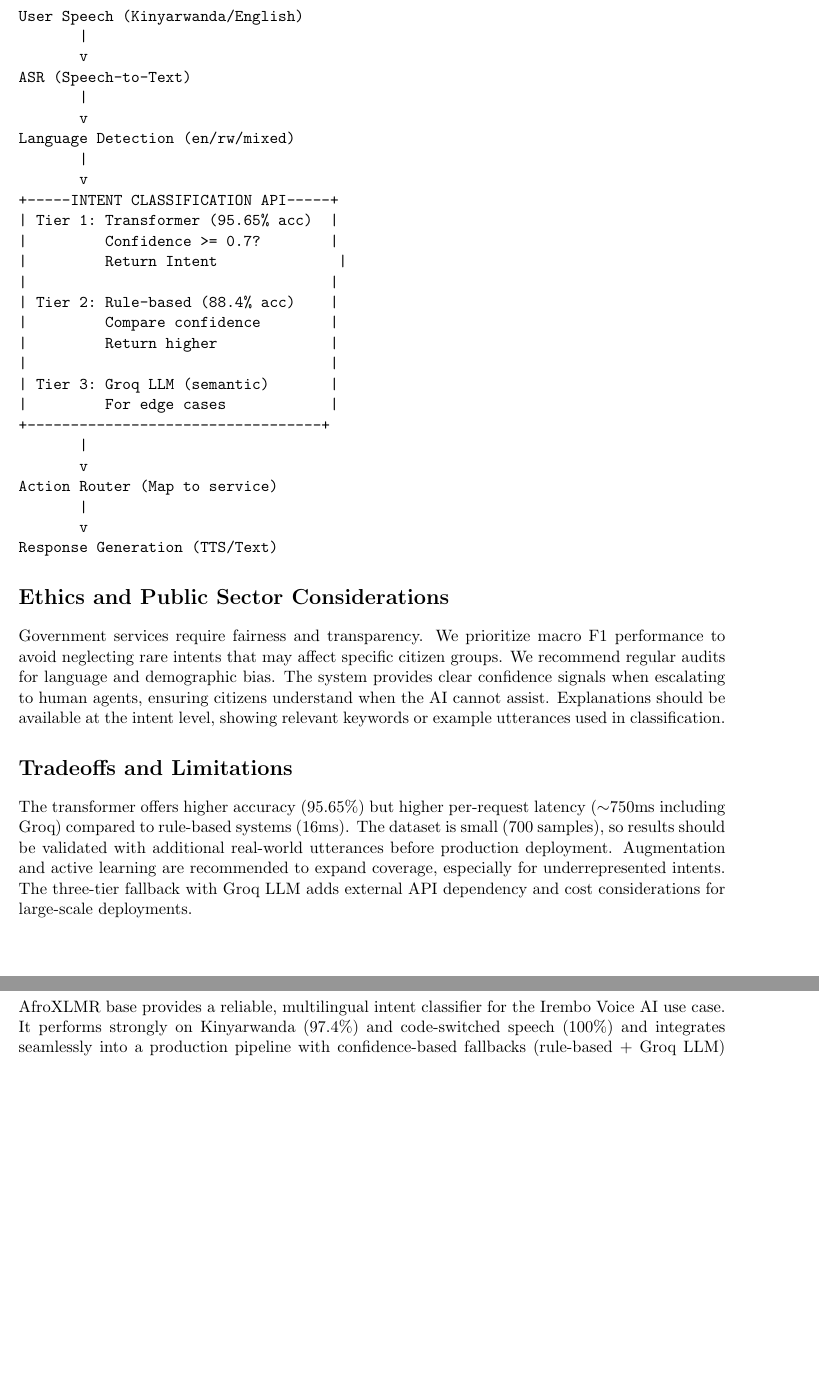
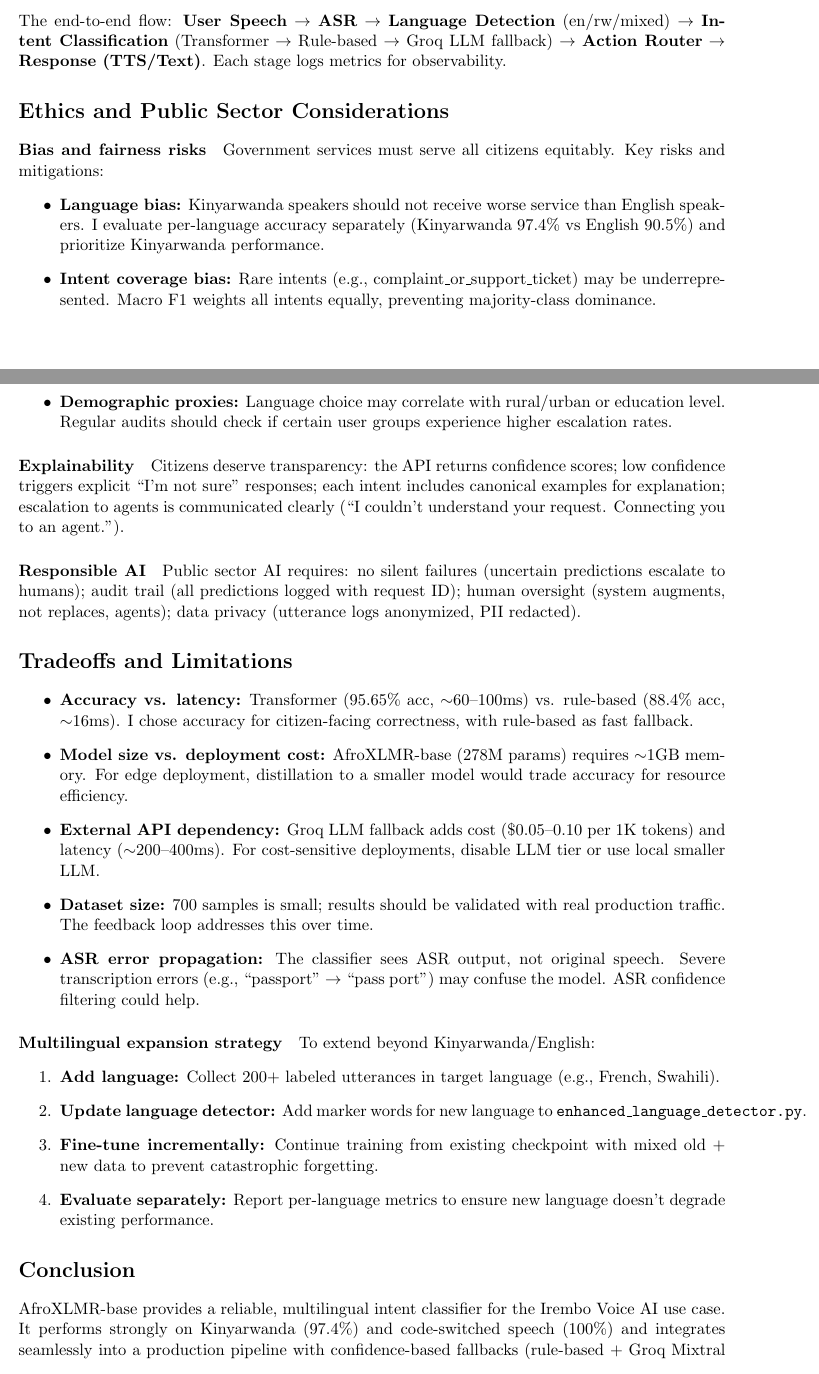
Before and after one commit to Abdulraqib20/irembo-voice-ai, a LaTeX document (report.tex): two parts of pages 4 and 5 of 5 before the commit and two parts of pages 3 and 4 of 5 after it, joined at a grey line, cut so that both start at the same text, the shorter picture padded with empty space. Compiled offline with pdfLaTeX.

Commit message:
docs: update intent classification report with detailed model evaluation and deployment strategies

```diff
--- a/report.tex
+++ b/report.tex
@@ -115,45 +88,47 @@ This tiered approach protects citizens from incorrect service routing while main
 
 \section*{Voice AI Pipeline Architecture (Bonus)}
 
-\begin{verbatim}
-User Speech (Kinyarwanda/English)
-       |
-       v
-ASR (Speech-to-Text)
-       |
-       v
-Language Detection (en/rw/mixed)
-       |
-       v
-+-----INTENT CLASSIFICATION API-----+
-| Tier 1: Transformer (95.65% acc)  |
-|         Confidence >= 0.7?        |
-|         Return Intent              |
-|                                   |
-| Tier 2: Rule-based (88.4% acc)    |
-|         Compare confidence        |
-|         Return higher             |
-|                                   |
-| Tier 3: Groq LLM (semantic)       |
-|         For edge cases            |
-+----------------------------------+
-       |
-       v
-Action Router (Map to service)
-       |
-       v
-Response Generation (TTS/Text)
-\end{verbatim}
+The end-to-end flow: \textbf{User Speech} $\rightarrow$ \textbf{ASR} $\rightarrow$ \textbf{Language Detection} (en/rw/mixed) $\rightarrow$ \textbf{Intent Classification} (Transformer $\rightarrow$ Rule-based $\rightarrow$ Groq LLM fallback) $\rightarrow$ \textbf{Action Router} $\rightarrow$ \textbf{Response (TTS/Text)}. Each stage logs metrics for observability.
 
 \section*{Ethics and Public Sector Considerations}
-Government services require fairness and transparency. We prioritize macro F1 performance to avoid neglecting rare intents that may affect specific citizen groups. We recommend regular audits for language and demographic bias. The system provides clear confidence signals when escalating to human agents, ensuring citizens understand when the AI cannot assist. Explanations should be available at the intent level, showing relevant keywords or example utterances used in classification.
+
+\paragraph{Bias and fairness risks}
+Government services must serve all citizens equitably. Key risks and mitigations:
+\begin{itemize}
+  \item \textbf{Language bias:} Kinyarwanda speakers should not receive worse service than English speakers. I evaluate per-language accuracy separately (Kinyarwanda 97.4\% vs English 90.5\%) and prioritize Kinyarwanda performance.
+  \item \textbf{Intent coverage bias:} Rare intents (e.g., complaint\_or\_support\_ticket) may be underrepresented. Macro F1 weights all intents equally, preventing majority-class dominance.
+  \item \textbf{Demographic proxies:} Language choice may correlate with rural/urban or education level. Regular audits should check if certain user groups experience higher escalation rates.
+\end{itemize}
+
+\paragraph{Explainability}
+Citizens deserve transparency: the API returns confidence scores; low confidence triggers explicit ``I'm not sure'' responses; each intent includes canonical examples for explanation; escalation to agents is communicated clearly (``I couldn't understand your request. Connecting you to an agent.'').
+
+\paragraph{Responsible AI}
+Public sector AI requires: no silent failures (uncertain predictions escalate to humans); audit trail (all predictions logged with request ID); human oversight (system augments, not replaces, agents); data privacy (utterance logs anonymized, PII redacted).
 
 \section*{Tradeoffs and Limitations}
 
-The transformer offers higher accuracy (95.65\%) but higher per-request latency ($\sim$750ms including Groq) compared to rule-based systems (16ms). The dataset is small (700 samples), so results should be validated with additional real-world utterances before production deployment. Augmentation and active learning are recommended to expand coverage, especially for underrepresented intents. The three-tier fallback with Groq LLM adds external API dependency and cost considerations for large-scale deployments.
+\begin{itemize}
+  \item \textbf{Accuracy vs. latency:} Transformer (95.65\% acc, $\sim$60--100ms) vs. rule-based (88.4\% acc, $\sim$16ms). I chose accuracy for citizen-facing correctness, with rule-based as fast fallback.
+  \item \textbf{Model size vs. deployment cost:} AfroXLMR-base (278M params) requires $\sim$1GB memory. For edge deployment, distillation to a smaller model would trade accuracy for resource efficiency.
+  \item \textbf{External API dependency:} Groq LLM fallback adds cost (\$0.05--0.10 per 1K tokens) and latency ($\sim$200--400ms). For cost-sensitive deployments, disable LLM tier or use local smaller LLM.
+  \item \textbf{Dataset size:} 700 samples is small; results should be validated with real production traffic. The feedback loop addresses this over time.
+  \item \textbf{ASR error propagation:} The classifier sees ASR output, not original speech. Severe transcription errors (e.g., ``passport'' $\rightarrow$ ``pass port'') may confuse the model. ASR confidence filtering could help.
+\end{itemize}
+
+\paragraph{Multilingual expansion strategy}
+To extend beyond Kinyarwanda/English:
+\begin{enumerate}
+  \item \textbf{Add language:} Collect 200+ labeled utterances in target language (e.g., French, Swahili).
+  \item \textbf{Update language detector:} Add marker words for new language to \texttt{enhanced\_language\_detector.py}.
+  \item \textbf{Fine-tune incrementally:} Continue training from existing checkpoint with mixed old + new data to prevent catastrophic forgetting.
+  \item \textbf{Evaluate separately:} Report per-language metrics to ensure new language doesn't degrade existing performance.
+\end{enumerate}
 
 \section*{Conclusion}
 
-AfroXLMR base provides a reliable, multilingual intent classifier for the Irembo Voice AI use case. It performs strongly on Kinyarwanda (97.4\%) and code-switched speech (100\%) and integrates seamlessly into a production pipeline with confidence-based fallbacks (rule-based + Groq LLM) and comprehensive monitoring. The system is designed to be fair (macro F1 metrics), transparent (logging all decisions), and resilient (three-tier fallback) for a citizen-facing government services platform.
+AfroXLMR-base provides a reliable, multilingual intent classifier for the Irembo Voice AI use case. It performs strongly on Kinyarwanda (97.4\%) and code-switched speech (100\%) and integrates seamlessly into a production pipeline with confidence-based fallbacks (rule-based + Groq Mixtral LLM) and comprehensive monitoring. The system is designed to be fair (macro F1 metrics), transparent (logging all decisions), and resilient (three-tier fallback) for a citizen-facing government services platform.
+
+A working demo is available via Docker containerization with FastAPI inference endpoints, demonstrating production readiness with health checks, batch processing, and real-time classification.
 
 \end{document}
```
Also changed, not shown: report.pdf (added), report.tex (87 more changed lines).
